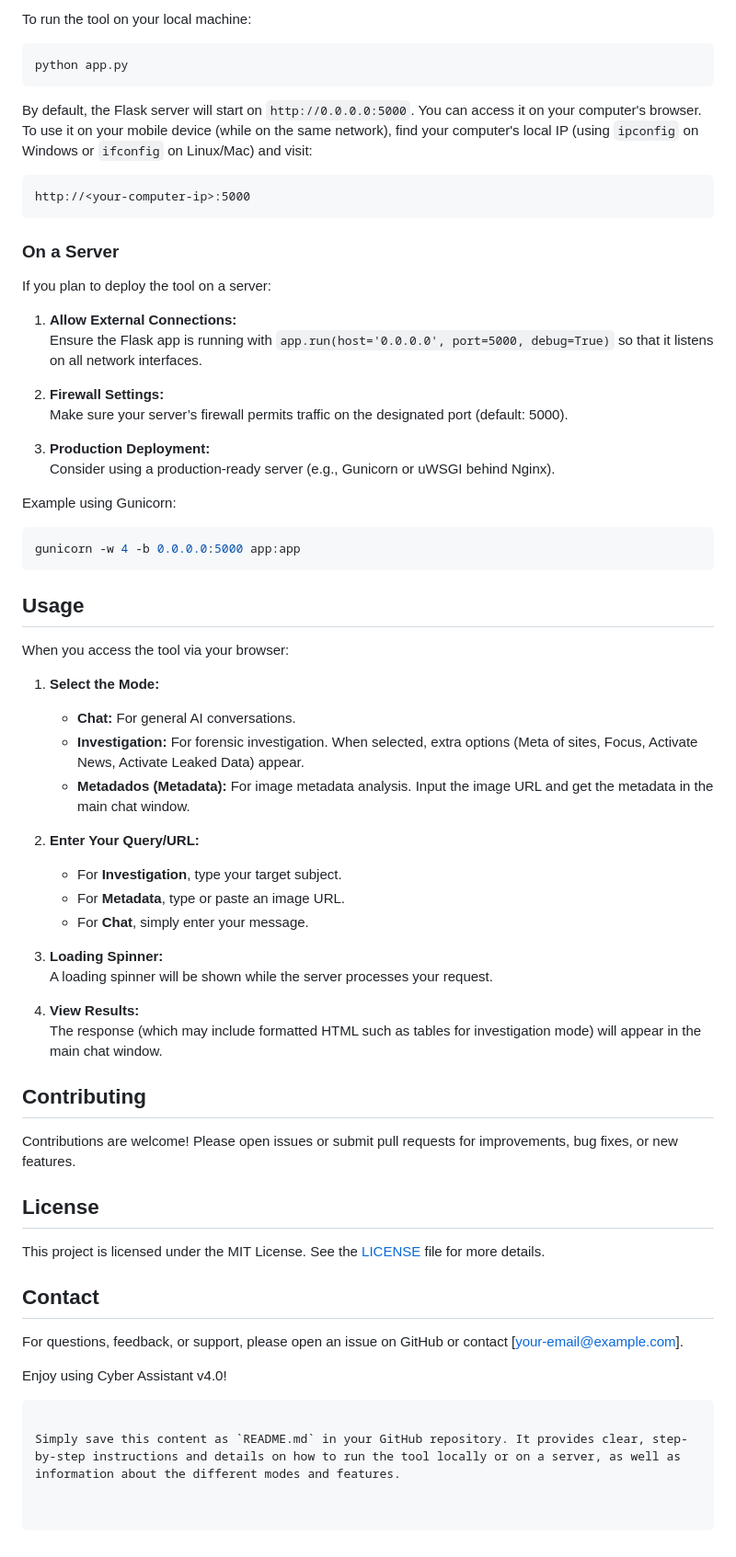
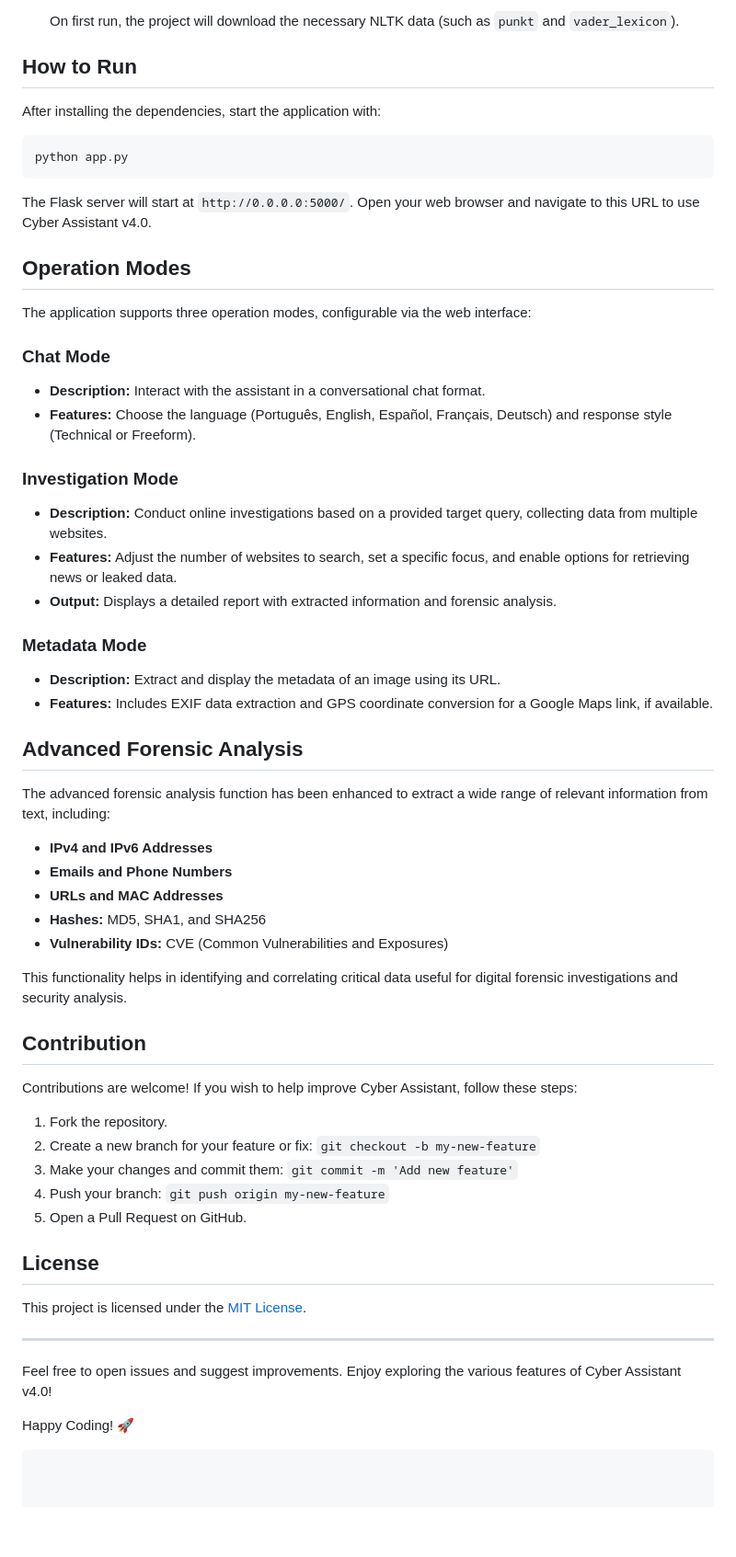
Before and after one commit to g0dux/CHATCYBER-BETA-, a Markdown page: README.md, the part around the change printed below. Shown: that part at 92% size. GitHub-like rendering; blank space fills up the shorter version.

````diff
--- a/README.md
+++ b/README.md
@@ -75,67 +86,65 @@ Make sure the following packages are installed (among others):
 
-To run the tool on your local machine:
+   On first run, the project will download the necessary NLTK data (such as `punkt` and `vader_lexicon`).
+
+## How to Run
+
+After installing the dependencies, start the application with:
 
 ```bash
 python app.py
 ```
 
-By default, the Flask server will start on `http://0.0.0.0:5000`. You can access it on your computer's browser. To use it on your mobile device (while on the same network), find your computer's local IP (using `ipconfig` on Windows or `ifconfig` on Linux/Mac) and visit:
+The Flask server will start at `http://0.0.0.0:5000/`. Open your web browser and navigate to this URL to use Cyber Assistant v4.0.
 
-```
-http://<your-computer-ip>:5000
-```
+## Operation Modes
 
-### On a Server
+The application supports three operation modes, configurable via the web interface:
 
-If you plan to deploy the tool on a server:
+### Chat Mode
 
-1. **Allow External Connections:**
-   Ensure the Flask app is running with `app.run(host='0.0.0.0', port=5000, debug=True)` so that it listens on all network interfaces.
+- **Description:** Interact with the assistant in a conversational chat format.
+- **Features:** Choose the language (Português, English, Español, Français, Deutsch) and response style (Technical or Freeform).
 
-2. **Firewall Settings:**
-   Make sure your server’s firewall permits traffic on the designated port (default: 5000).
+### Investigation Mode
 
-3. **Production Deployment:**
-   Consider using a production-ready server (e.g., Gunicorn or uWSGI behind Nginx).
+- **Description:** Conduct online investigations based on a provided target query, collecting data from multiple websites.
+- **Features:** Adjust the number of websites to search, set a specific focus, and enable options for retrieving news or leaked data.
+- **Output:** Displays a detailed report with extracted information and forensic analysis.
 
-Example using Gunicorn:
-```bash
-gunicorn -w 4 -b 0.0.0.0:5000 app:app
-```
+### Metadata Mode
 
-## Usage
+- **Description:** Extract and display the metadata of an image using its URL.
+- **Features:** Includes EXIF data extraction and GPS coordinate conversion for a Google Maps link, if available.
 
-When you access the tool via your browser:
+## Advanced Forensic Analysis
 
-1. **Select the Mode:**
-   - **Chat:** For general AI conversations.
-   - **Investigation:** For forensic investigation. When selected, extra options (Meta of sites, Focus, Activate News, Activate Leaked Data) appear.
-   - **Metadados (Metadata):** For image metadata analysis. Input the image URL and get the metadata in the main chat window.
+The advanced forensic analysis function has been enhanced to extract a wide range of relevant information from text, including:
 
-2. **Enter Your Query/URL:**
-   - For **Investigation**, type your target subject.
-   - For **Metadata**, type or paste an image URL.
-   - For **Chat**, simply enter your message.
+- **IPv4 and IPv6 Addresses**
+- **Emails and Phone Numbers**
+- **URLs and MAC Addresses**
+- **Hashes:** MD5, SHA1, and SHA256
+- **Vulnerability IDs:** CVE (Common Vulnerabilities and Exposures)
 
-3. **Loading Spinner:**
-   A loading spinner will be shown while the server processes your request.
+This functionality helps in identifying and correlating critical data useful for digital forensic investigations and security analysis.
 
-4. **View Results:**
-   The response (which may include formatted HTML such as tables for investigation mode) will appear in the main chat window.
+## Contribution
 
-## Contributing
+Contributions are welcome! If you wish to help improve Cyber Assistant, follow these steps:
 
-Contributions are welcome! Please open issues or submit pull requests for improvements, bug fixes, or new features.
+1. Fork the repository.
+2. Create a new branch for your feature or fix: `git checkout -b my-new-feature`
+3. Make your changes and commit them: `git commit -m 'Add new feature'`
+4. Push your branch: `git push origin my-new-feature`
+5. Open a Pull Request on GitHub.
 
 ## License
 
-This project is licensed under the MIT License. See the [LICENSE](LICENSE) file for more details.
+This project is licensed under the [MIT License](LICENSE).
 
-## Contact
+---
 
-For questions, feedback, or support, please open an issue on GitHub or contact [your-email@example.com].
+Feel free to open issues and suggest improvements. Enjoy exploring the various features of Cyber Assistant v4.0!
 
-Enjoy using Cyber Assistant v4.0!
+Happy Coding! 🚀
 ```
-
-Simply save this content as `README.md` in your GitHub repository. It provides clear, step-by-step instructions and details on how to run the tool locally or on a server, as well as information about the different modes and features.
````
Also changed, not shown: other parts of README.md (+64 -53 lines).
